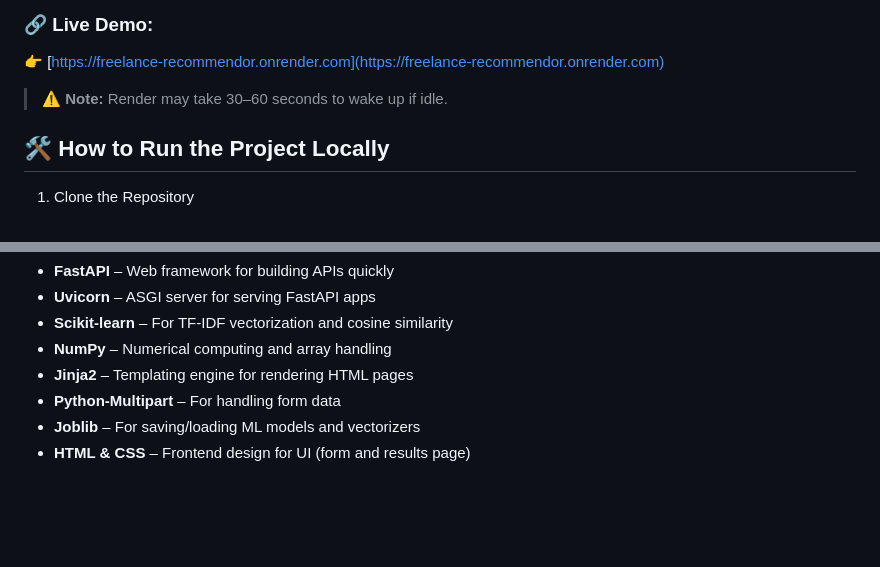
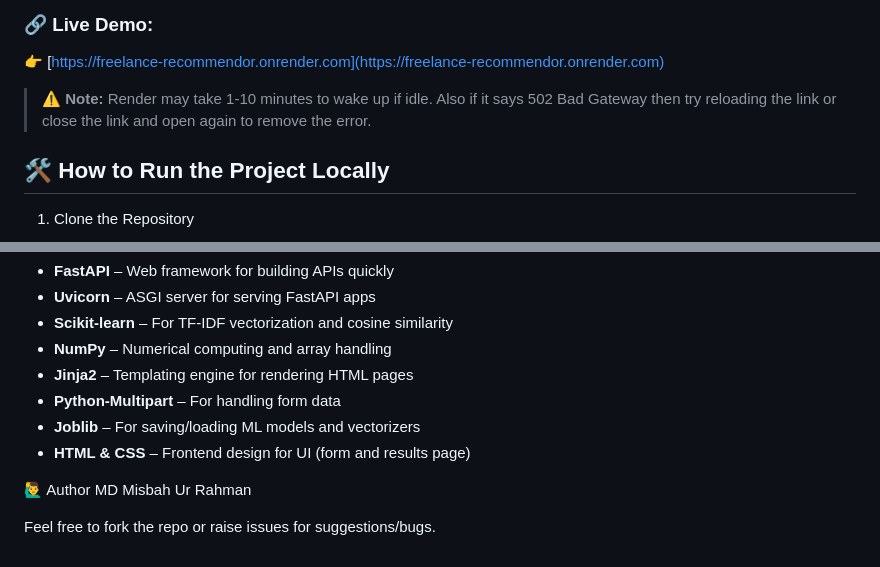
Before and after one commit to misbah17311/Freelance_Recommendor, a Markdown page: README.md, 2 parts joined by grey strips. Rendered like a GitHub page; blank space fills up the shorter version.

```diff
--- a/README.md
+++ b/README.md
@@ -87,7 +87,7 @@ The project is deployed on **Render**.
 ### 🔗 Live Demo:
 👉 [https://freelance-recommendor.onrender.com](https://freelance-recommendor.onrender.com)
 
-> ⚠️ **Note:** Render may take 30–60 seconds to wake up if idle.
+> ⚠️ **Note:** Render may take 1-10 minutes to wake up if idle. Also if it says 502 Bad Gateway then try reloading the link or close the link and open again to remove the error.
 
 ## 🛠️ How to Run the Project Locally
 
@@ -151,3 +151,8 @@ Sample Freelancer Entry
 - **Python-Multipart** – For handling form data
 - **Joblib** – For saving/loading ML models and vectorizers
 - **HTML & CSS** – Frontend design for UI (form and results page)
+
+🙋‍♂️ Author
+MD Misbah Ur Rahman
+
+Feel free to fork the repo or raise issues for suggestions/bugs.
```
